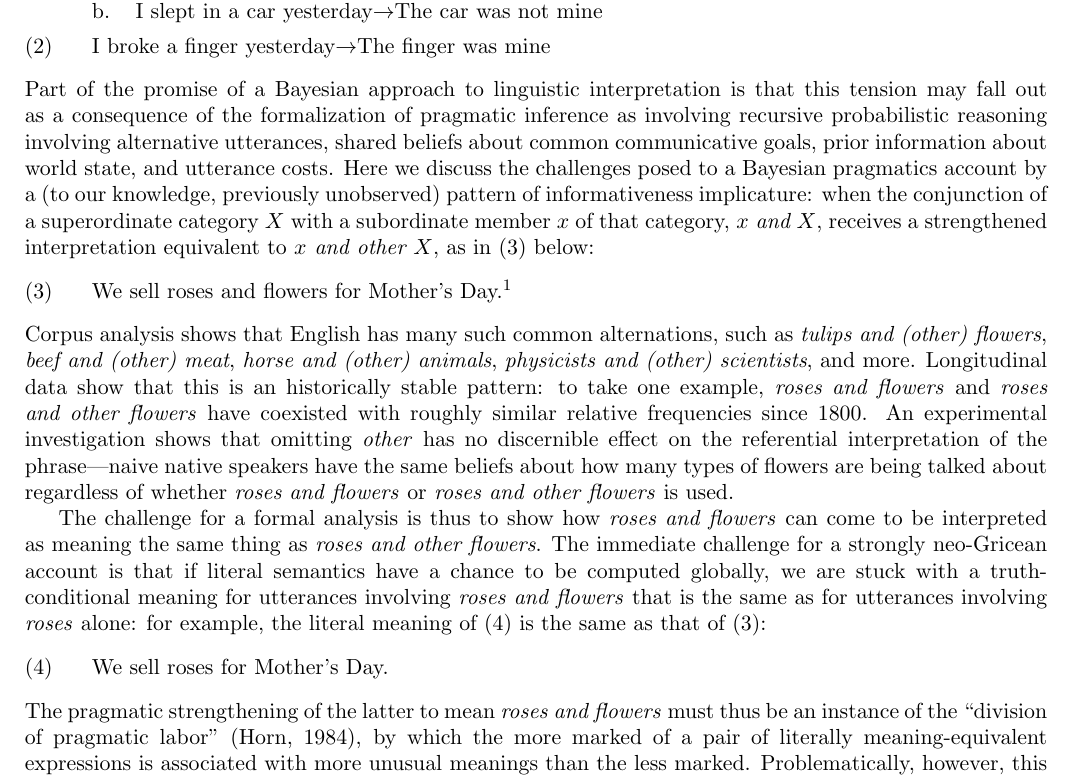
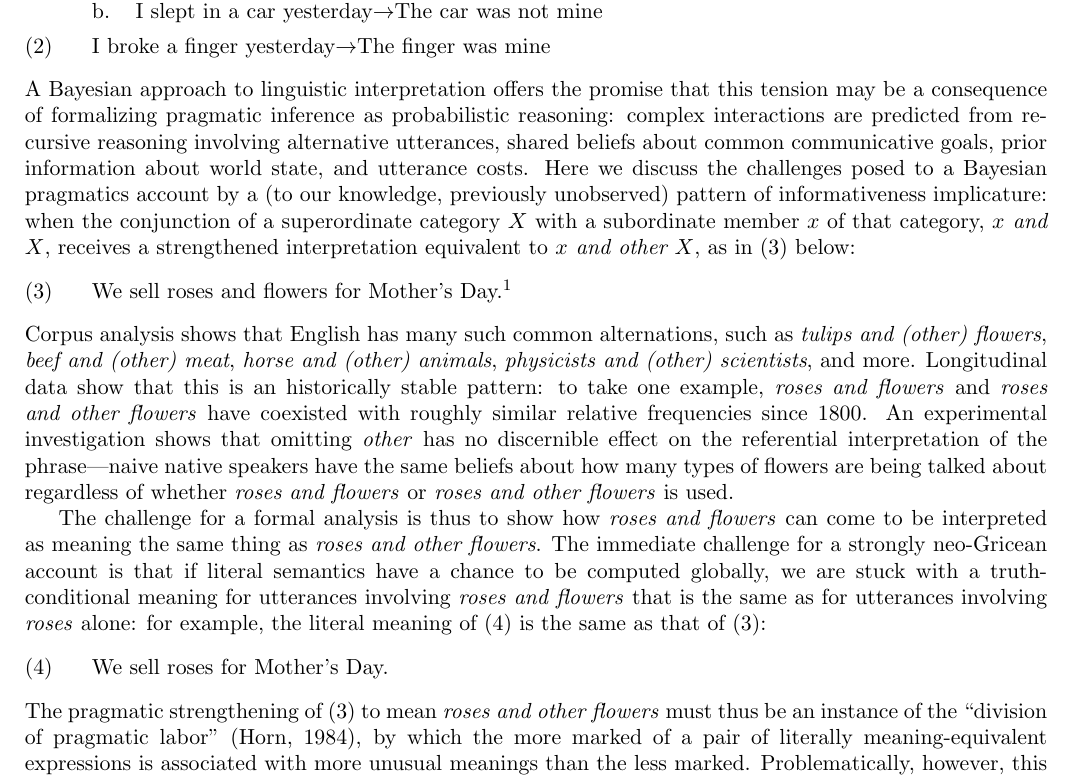
Before and after one commit to rlevy/roses_and_flowers_bayesian_pragmatics_workshop_abstract, a LaTeX document (abstract.tex): part of page 1 of 2, cut so that both start at the same text. Compiled offline with pdfLaTeX.

Commit message:
fixed typos

```diff
--- a/abstract.tex
+++ b/abstract.tex
@@ -51,10 +51,10 @@ as strengthened to a prototypical case, as in
 
 \ex. I broke a finger yesterday$\rightarrow$The finger was mine \label{ex:informativeness-implicature}
 
-Part of the promise of a Bayesian approach to linguistic
-interpretation is that this tension may fall out as a consequence of
-the formalization of pragmatic inference as involving recursive
-probabilistic reasoning involving alternative utterances, shared
+A Bayesian approach to linguistic
+interpretation offers the promise that this tension may be a consequence of
+ formalizing pragmatic inference as probabilistic reasoning:
+ complex interactions are predicted from recursive reasoning involving alternative utterances, shared
 beliefs about common communicative goals, prior information about
 world state, and utterance costs.  Here we discuss the challenges
 posed to a Bayesian pragmatics account by a (to our knowledge,
@@ -93,7 +93,7 @@ of~\ref{ex:roses-and-flowers-example}:
 \ex. We sell roses for Mother's Day. \label{ex:roses-example}
 
 \noindent
-The pragmatic strengthening of the latter to mean \emph{roses and
+The pragmatic strengthening of~\ref{ex:roses-and-flowers-example}  to mean \emph{roses and other
   flowers} must thus be an instance of the ``division of pragmatic
 labor'' \citep{horn:1984}, by which the more marked of a pair of
 literally meaning-equivalent expressions is associated with more
```
